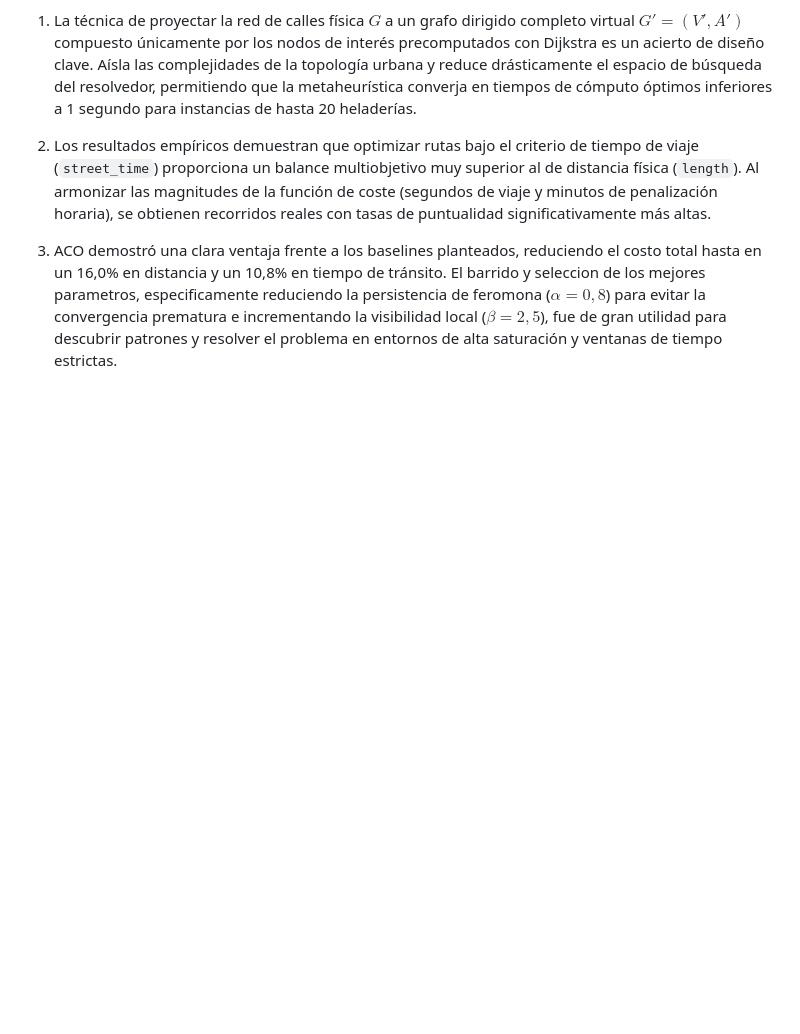
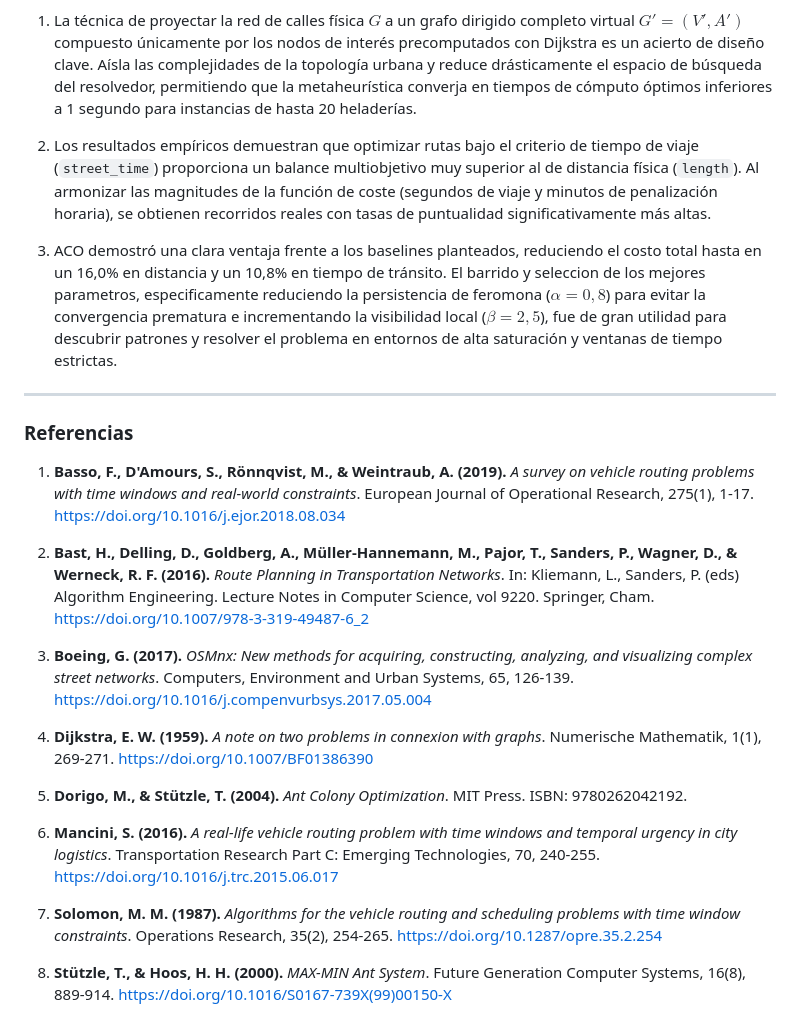
Before and after one commit to gabichulas/hela2, a Markdown page: informe.md, the part around one of its changes. Drawn GitHub-style; blank space fills up the shorter version.

Commit message:
Added referencias

```diff
--- a/informe.md
+++ b/informe.md
@@ -390,3 +404,24 @@ La realización de este proyecto permite extraer las siguientes conclusiones:
 2. Los resultados empíricos demuestran que optimizar rutas bajo el criterio de tiempo de viaje (`street_time`) proporciona un balance multiobjetivo muy superior al de distancia física (`length`). Al armonizar las magnitudes de la función de coste (segundos de viaje y minutos de penalización horaria), se obtienen recorridos reales con tasas de puntualidad significativamente más altas.
 
 3. ACO demostró una clara ventaja frente a los baselines planteados, reduciendo el costo total hasta en un 16,0% en distancia y un 10,8% en tiempo de tránsito. El barrido y seleccion de los mejores parametros, especificamente reduciendo la persistencia de feromona ($\alpha = 0,8$) para evitar la convergencia prematura e incrementando la visibilidad local ($\beta = 2,5$), fue de gran utilidad para descubrir patrones y resolver el problema en entornos de alta saturación y ventanas de tiempo estrictas.
+
+
+---
+
+### <a id="referencias"></a>Referencias
+
+1. **Basso, F., D'Amours, S., Rönnqvist, M., & Weintraub, A. (2019).** *A survey on vehicle routing problems with time windows and real-world constraints*. European Journal of Operational Research, 275(1), 1-17. [https://doi.org/10.1016/j.ejor.2018.08.034](https://doi.org/10.1016/j.ejor.2018.08.034)
+
+2. **Bast, H., Delling, D., Goldberg, A., Müller-Hannemann, M., Pajor, T., Sanders, P., Wagner, D., & Werneck, R. F. (2016).** *Route Planning in Transportation Networks*. In: Kliemann, L., Sanders, P. (eds) Algorithm Engineering. Lecture Notes in Computer Science, vol 9220. Springer, Cham. [https://doi.org/10.1007/978-3-319-49487-6_2](https://doi.org/10.1007/978-3-319-49487-6_2)
+
+3. **Boeing, G. (2017).** *OSMnx: New methods for acquiring, constructing, analyzing, and visualizing complex street networks*. Computers, Environment and Urban Systems, 65, 126-139. [https://doi.org/10.1016/j.compenvurbsys.2017.05.004](https://doi.org/10.1016/j.compenvurbsys.2017.05.004)
+
+4. **Dijkstra, E. W. (1959).** *A note on two problems in connexion with graphs*. Numerische Mathematik, 1(1), 269-271. [https://doi.org/10.1007/BF01386390](https://doi.org/10.1007/BF01386390)
+
+5. **Dorigo, M., & Stützle, T. (2004).** *Ant Colony Optimization*. MIT Press. ISBN: 9780262042192.
+
+6. **Mancini, S. (2016).** *A real-life vehicle routing problem with time windows and temporal urgency in city logistics*. Transportation Research Part C: Emerging Technologies, 70, 240-255. [https://doi.org/10.1016/j.trc.2015.06.017](https://doi.org/10.1016/j.trc.2015.06.017)
+
+7. **Solomon, M. M. (1987).** *Algorithms for the vehicle routing and scheduling problems with time window constraints*. Operations Research, 35(2), 254-265. [https://doi.org/10.1287/opre.35.2.254](https://doi.org/10.1287/opre.35.2.254)
+
+8. **Stützle, T., & Hoos, H. H. (2000).** *MAX-MIN Ant System*. Future Generation Computer Systems, 16(8), 889-914. [https://doi.org/10.1016/S0167-739X(99)00150-X](https://doi.org/10.1016/S0167-739X(99)00150-X)
```
Also changed, not shown: other parts of informe.md (+15 -1 lines).
